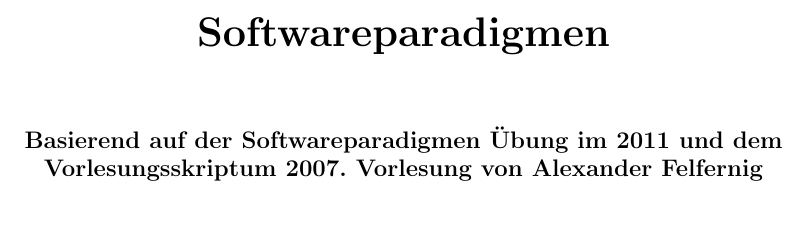
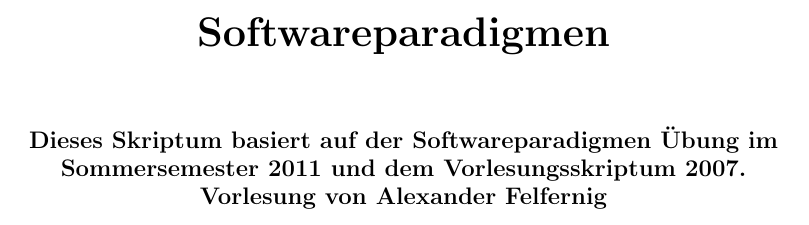
Before and after one commit to dgruss/swp, a LaTeX book (theorems-eng.tex, which reads head-book.tex): part of page 1 of 10, cut so that both start at the same text. Compiled offline with pdfLaTeX.

Commit message:
header fix

```diff
--- a/head-book.tex
+++ b/head-book.tex
@@ -8,7 +8,7 @@
 
 \vspace*{1cm}
 
-\large{\textbf{Basierend auf der Softwareparadigmen Übung im 2011 und dem Vorlesungsskriptum 2007. Vorlesung von \vortragender}}
+\large{\textbf{Dieses Skriptum basiert auf der Softwareparadigmen Übung im Sommersemester 2011 und dem Vorlesungsskriptum 2007.\\Vorlesung von \vortragender}}
 \end{center}
 \clearpage
 
```
Also changed, not shown: swp.pdf.
